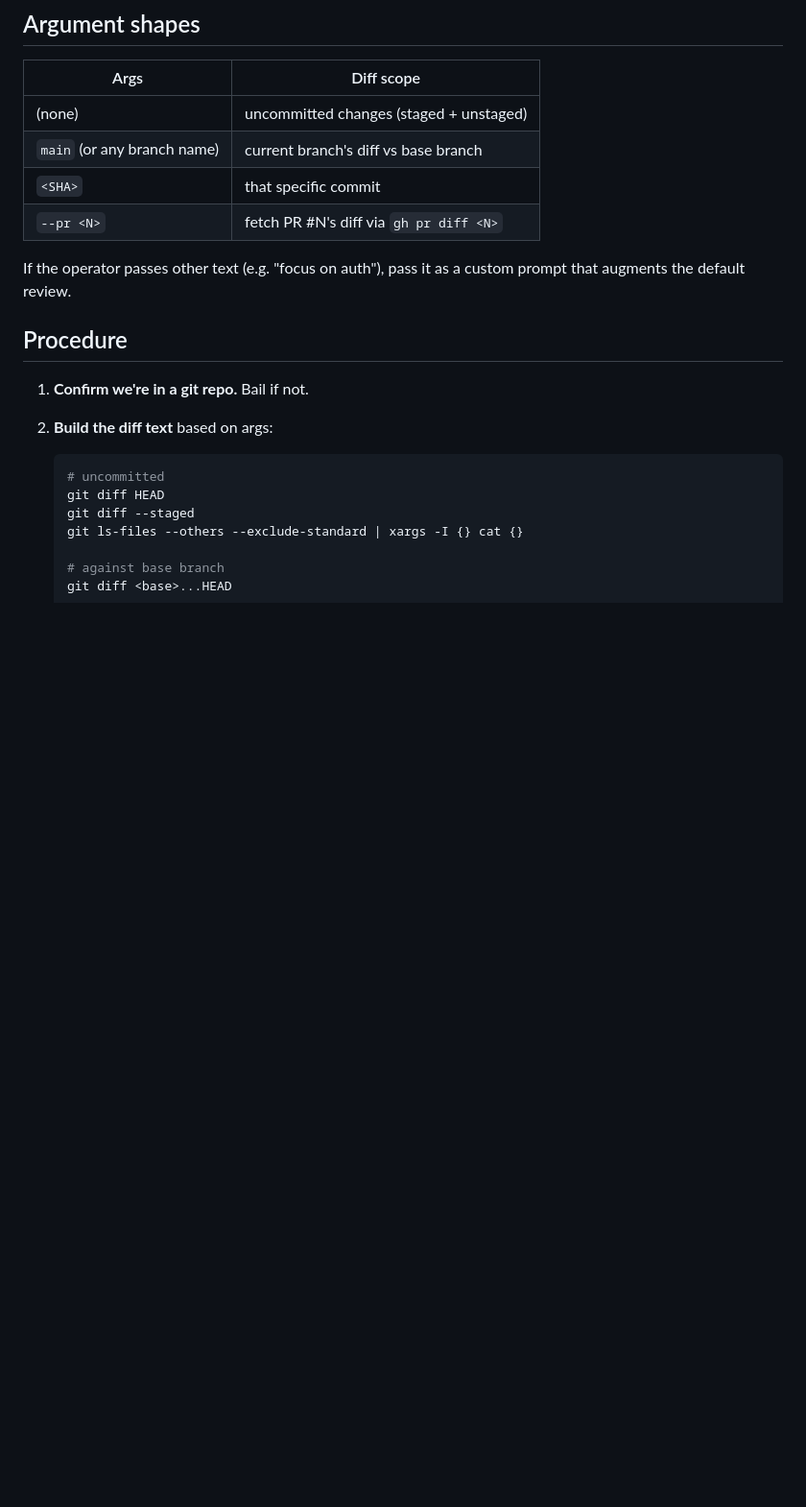
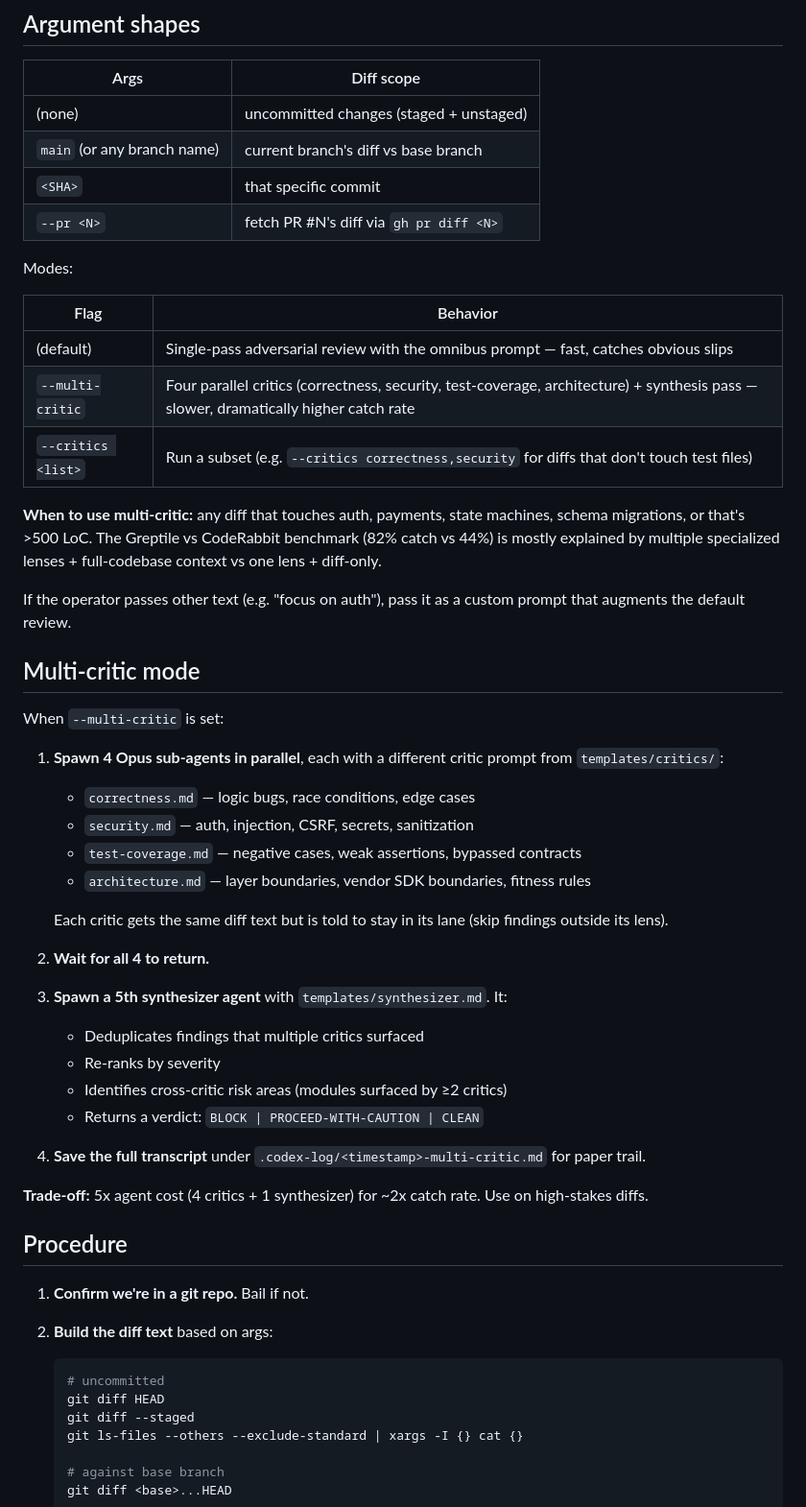
Before and after one commit to browerthomas/Anvil, a Markdown page: skills/self-review/SKILL.md, the part around the change. Shown at 96% size. Rendered like a GitHub page; blank space fills up the shorter version.

Commit message:
fix(self-review): add security.md critic + wire multi-critic mode into SKILL.md
Follow-up to 2eef40b which committed only 3 of 4 critic templates +
missed the SKILL.md procedure update (security.md tripped a security-
reminder hook on the trigger phrase; SKILL.md needed Read-before-Edit).

This completes ROADMAP item #4.

```diff
--- a/skills/self-review/SKILL.md
+++ b/skills/self-review/SKILL.md
@@ -28,7 +28,41 @@ Treat self-review as 70% of codex's value at 0% of codex's per-call cost. Use as
 | `<SHA>` | that specific commit |
 | `--pr <N>` | fetch PR #N's diff via `gh pr diff <N>` |
 
+Modes:
+
+| Flag | Behavior |
+|---|---|
+| (default) | Single-pass adversarial review with the omnibus prompt — fast, catches obvious slips |
+| `--multi-critic` | Four parallel critics (correctness, security, test-coverage, architecture) + synthesis pass — slower, dramatically higher catch rate |
+| `--critics <list>` | Run a subset (e.g. `--critics correctness,security` for diffs that don't touch test files) |
+
+**When to use multi-critic:** any diff that touches auth, payments, state machines, schema migrations, or that's >500 LoC. The Greptile vs CodeRabbit benchmark (82% catch vs 44%) is mostly explained by multiple specialized lenses + full-codebase context vs one lens + diff-only.
+
 If the operator passes other text (e.g. "focus on auth"), pass it as a custom prompt that augments the default review.
+
+## Multi-critic mode
+
+When `--multi-critic` is set:
+
+1. **Spawn 4 Opus sub-agents in parallel**, each with a different critic prompt from `templates/critics/`:
+   - `correctness.md` — logic bugs, race conditions, edge cases
+   - `security.md` — auth, injection, CSRF, secrets, sanitization
+   - `test-coverage.md` — negative cases, weak assertions, bypassed contracts
+   - `architecture.md` — layer boundaries, vendor SDK boundaries, fitness rules
+
+   Each critic gets the same diff text but is told to stay in its lane (skip findings outside its lens).
+
+2. **Wait for all 4 to return.**
+
+3. **Spawn a 5th synthesizer agent** with `templates/synthesizer.md`. It:
+   - Deduplicates findings that multiple critics surfaced
+   - Re-ranks by severity
+   - Identifies cross-critic risk areas (modules surfaced by ≥2 critics)
+   - Returns a verdict: `BLOCK | PROCEED-WITH-CAUTION | CLEAN`
+
+4. **Save the full transcript** under `.codex-log/<timestamp>-multi-critic.md` for paper trail.
+
+**Trade-off:** 5x agent cost (4 critics + 1 synthesizer) for ~2x catch rate. Use on high-stakes diffs.
 
 ## Procedure
 
```
Also changed, not shown: 1 other file.
